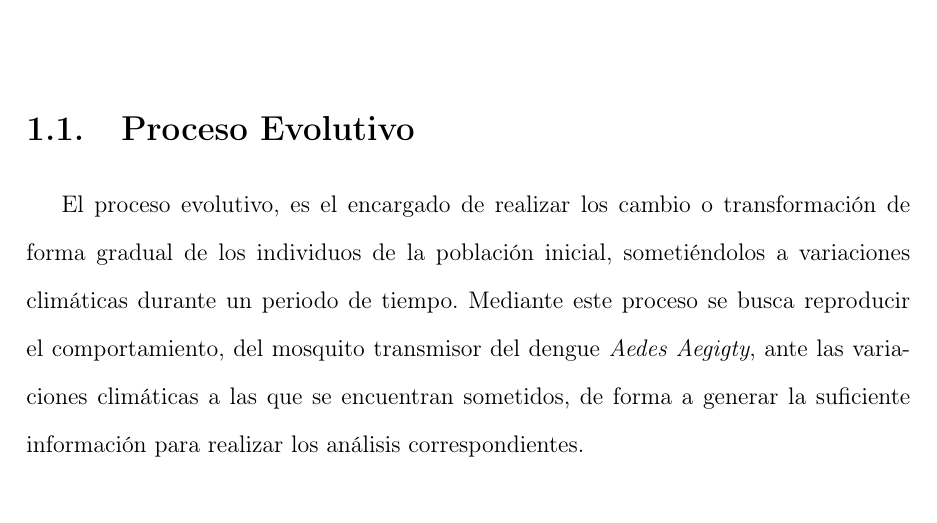
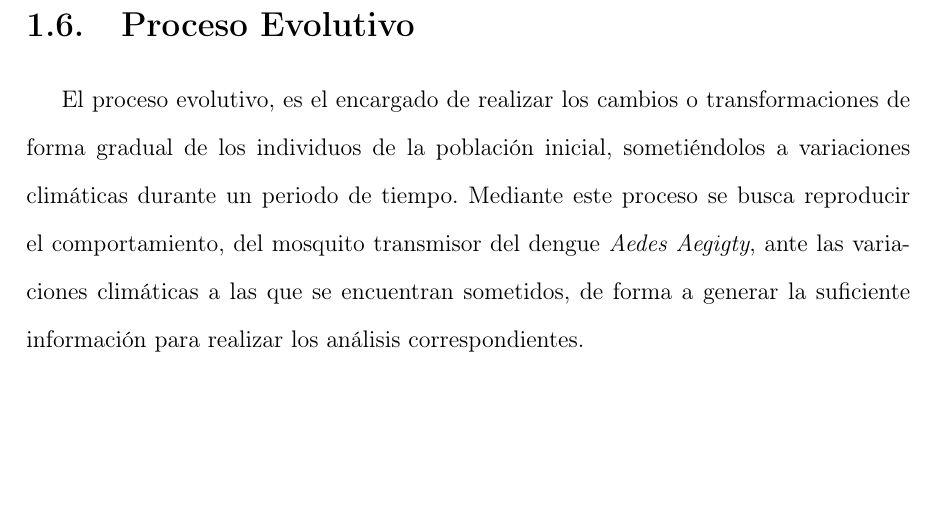
Before and after one commit to ggonzar/geodengue-doc, a LaTeX thesis (preview-capitulo.tex, which reads capitulo-4/prediccion-focos/guia-evolutivo.tex): part of page 1 of 6 before the commit and part of page 10 of 15 after it, cut so that both start at the same text, the shorter picture padded with empty space. Compiled offline with pdfLaTeX.

Commit message:
Corrección de errores ortograficos

```diff
--- a/capitulo-4/prediccion-focos/guia-evolutivo.tex
+++ b/capitulo-4/prediccion-focos/guia-evolutivo.tex
@@ -1,5 +1,5 @@
 \section{Proceso Evolutivo}
-El proceso evolutivo, es el encargado de realizar los cambio o transformación
+El proceso evolutivo, es el encargado de realizar los cambios o transformaciones
 de forma gradual de los individuos de la población inicial, sometiéndolos a
 variaciones climáticas durante un periodo de tiempo. Mediante este proceso se
 busca reproducir el comportamiento, del mosquito transmisor del dengue \textit{Aedes Aegigty},
```
Also changed, not shown: capitulo-4/capitulo-4.tex (+1 -1 lines), capitulo-4/densidad-vectorial/densidad-vectorial.tex (+4 -4 lines).
